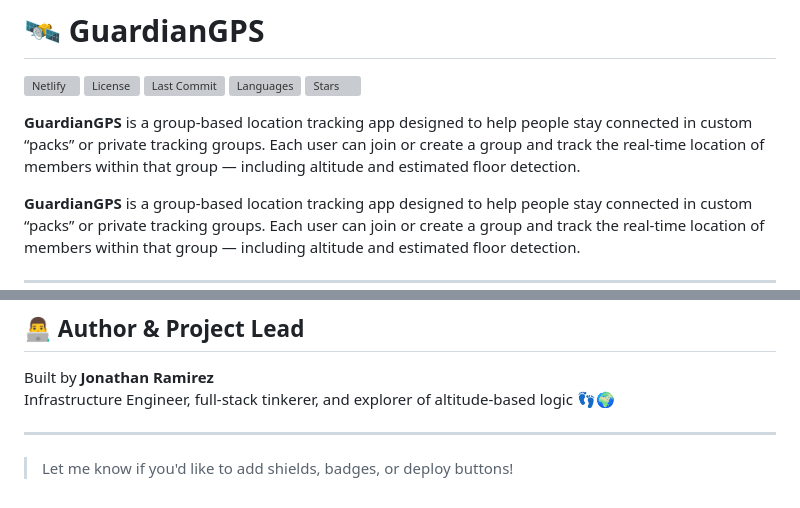
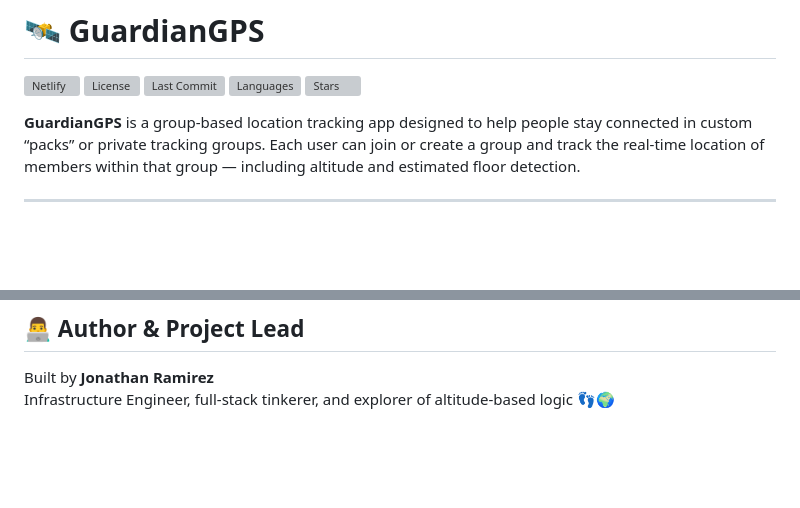
Before and after one commit to john89ram/GuardianGPS, a Markdown page: README.md, 2 parts joined by grey strips. Drawn GitHub-style; blank space fills up the shorter version; grey boxes are pictures that could not be loaded.

```diff
--- a/README.md
+++ b/README.md
@@ -5,8 +5,6 @@
 ![Last Commit](https://img.shields.io/github/last-commit/john89ram/GuardianGPS)
 ![Languages](https://img.shields.io/github/languages/top/john89ram/GuardianGPS)
 ![Stars](https://img.shields.io/github/stars/john89ram/GuardianGPS?style=social)
-
-**GuardianGPS** is a group-based location tracking app designed to help people stay connected in custom “packs” or private tracking groups. Each user can join or create a group and track the real-time location of members within that group — including altitude and estimated floor detection.
 
 **GuardianGPS** is a group-based location tracking app designed to help people stay connected in custom “packs” or private tracking groups. Each user can join or create a group and track the real-time location of members within that group — including altitude and estimated floor detection.
 
@@ -127,7 +125,3 @@ FIREBASE_ADMIN_KEY={...full_firebase_admin_json...}
 
 Built by **Jonathan Ramirez**
 Infrastructure Engineer, full-stack tinkerer, and explorer of altitude-based logic 👣🌍
-
----
-
-> Let me know if you'd like to add shields, badges, or deploy buttons!
```
